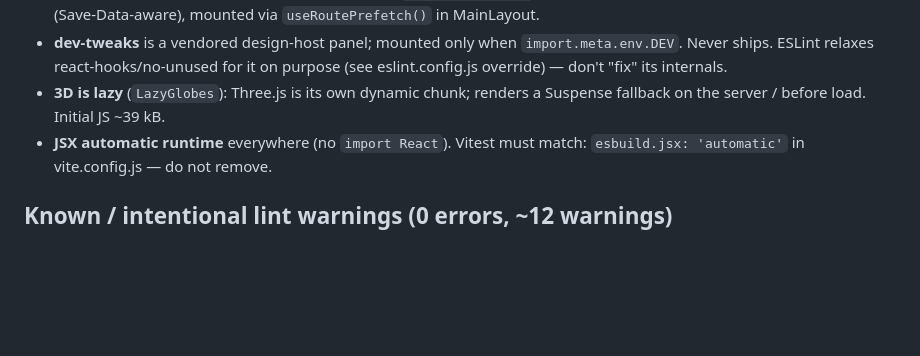
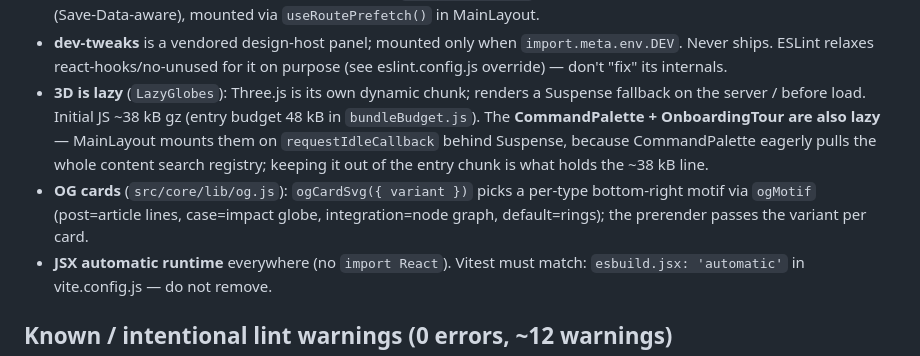
Before and after one commit to salihoglueyup/EcozyonTech, a Markdown page: CLAUDE.md, the part around the change. GitHub-like rendering; blank space fills up the shorter version.

Commit message:
docs(claude): note OG card variants + lazy overlays / entry budget
Co-Authored-By: Claude Opus 4.8 <noreply@anthropic.com>

```diff
--- a/CLAUDE.md
+++ b/CLAUDE.md
@@ -111,7 +111,15 @@ Routes: `/` `/services` `/impact` `/about` `/contact` + `*` → real NotFound pa
   for it on purpose (see eslint.config.js override) — don't "fix" its
   internals.
 - **3D is lazy** (`LazyGlobes`): Three.js is its own dynamic chunk; renders a
-  Suspense fallback on the server / before load. Initial JS ~39 kB.
+  Suspense fallback on the server / before load. Initial JS ~38 kB gz
+  (entry budget 48 kB in `bundleBudget.js`). The **CommandPalette + OnboardingTour
+  are also lazy** — MainLayout mounts them on `requestIdleCallback` behind
+  Suspense, because CommandPalette eagerly pulls the whole content search
+  registry; keeping it out of the entry chunk is what holds the ~38 kB line.
+- **OG cards** (`src/core/lib/og.js`): `ogCardSvg({ variant })` picks a
+  per-type bottom-right motif via `ogMotif` (post=article lines, case=impact
+  globe, integration=node graph, default=rings); the prerender passes the
+  variant per card.
 - **JSX automatic runtime** everywhere (no `import React`). Vitest must match:
   `esbuild.jsx: 'automatic'` in vite.config.js — do not remove.
 
```
